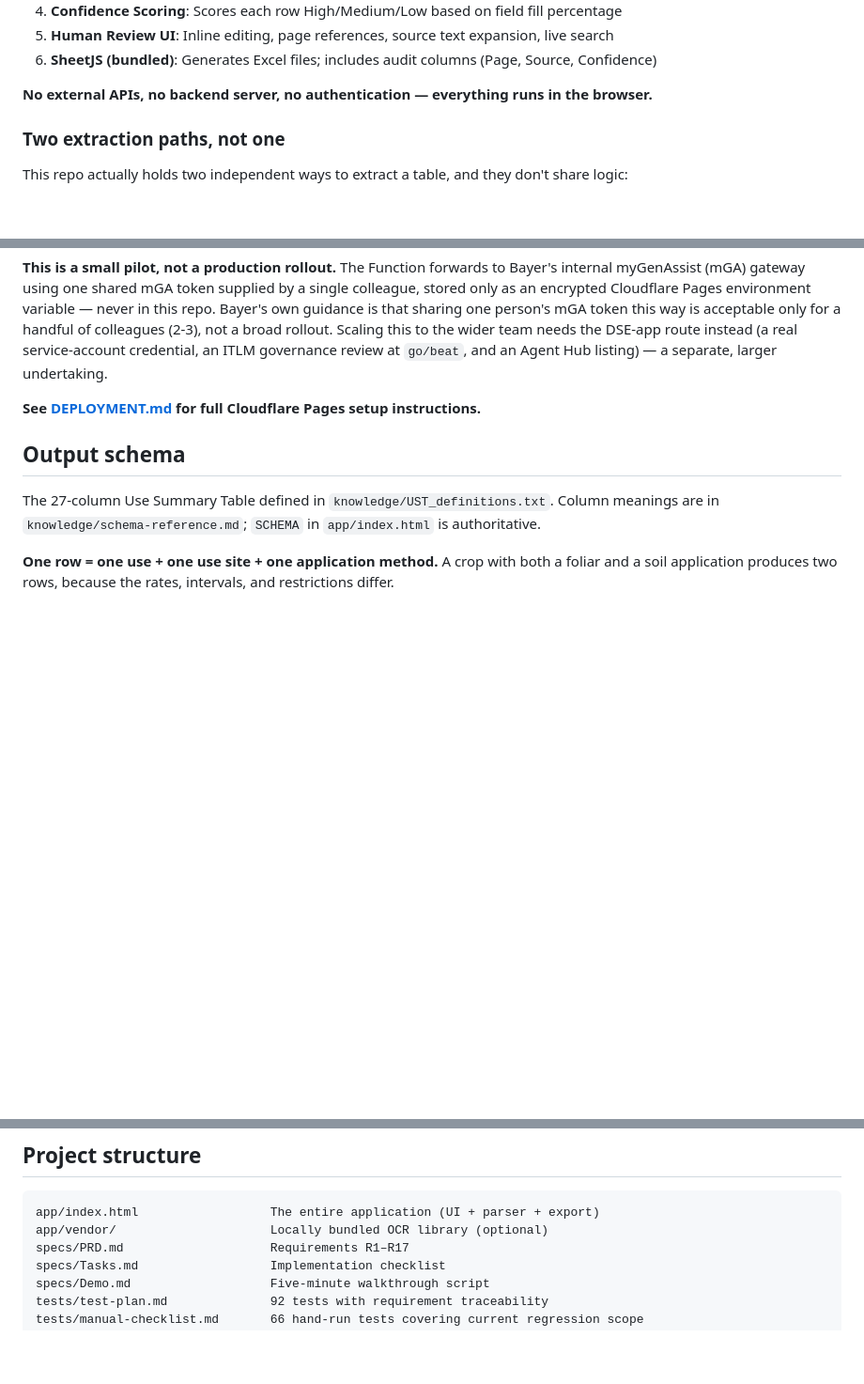
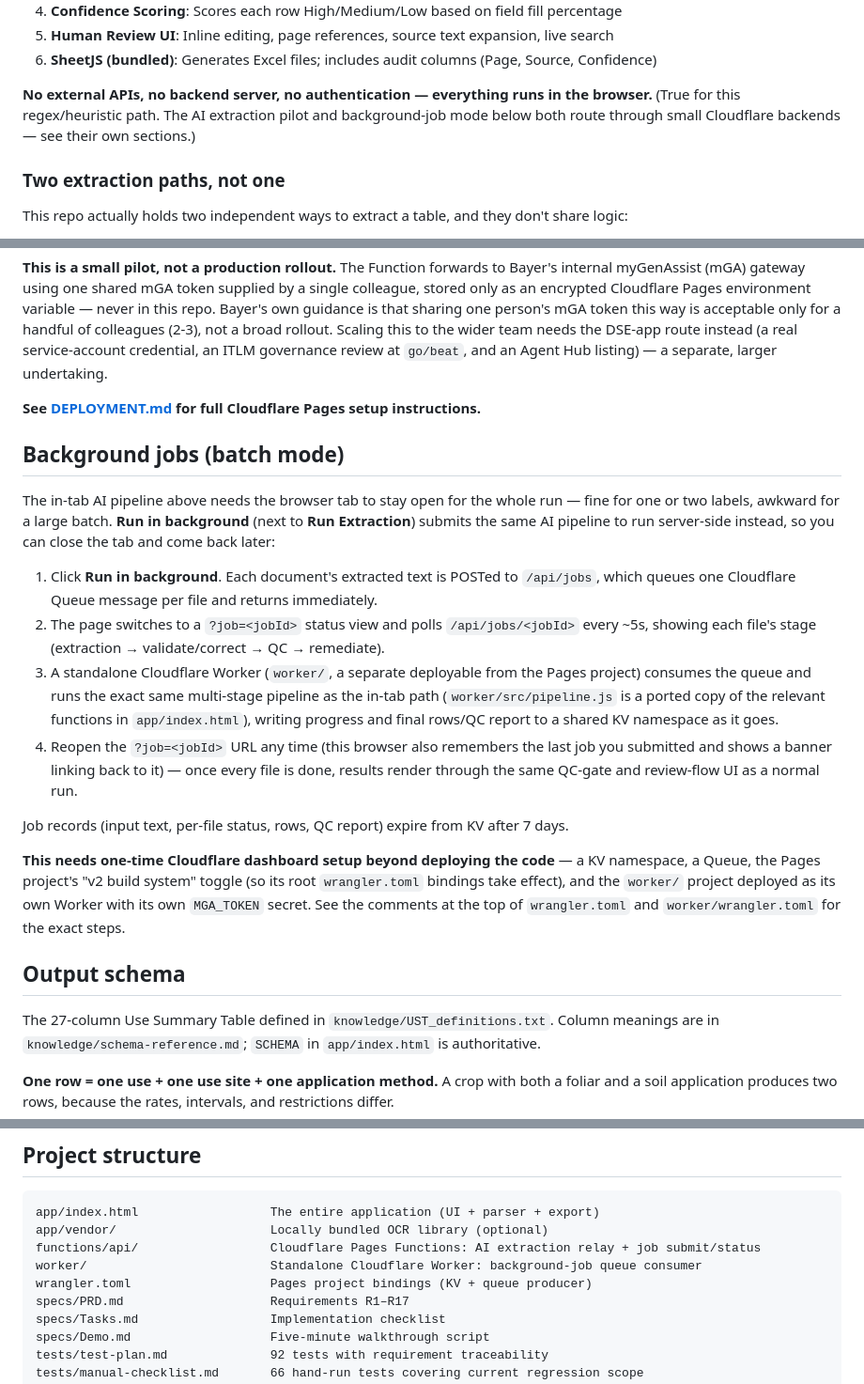
Before and after one commit to karansingh2427/use-summary-table, a Markdown page: README.md, 3 parts joined by grey strips. Shown at 94% size. Drawn GitHub-style; blank space fills up the shorter version.

Commit message:
docs: describe background-job mode in README (step 6/7)
Qualifies the "no backend server" claim (already only true for the
regex/heuristic path) and adds a section walking through the new Run in
background flow, the worker/ consumer, and the one-time Cloudflare
dashboard setup it needs.

````diff
--- a/README.md
+++ b/README.md
@@ -64,6 +64,8 @@ graph LR
 6. **SheetJS (bundled)**: Generates Excel files; includes audit columns (Page, Source, Confidence)
 
 **No external APIs, no backend server, no authentication — everything runs in the browser.**
+(True for this regex/heuristic path. The AI extraction pilot and background-job mode below
+both route through small Cloudflare backends — see their own sections.)
 
 ### Two extraction paths, not one
 
@@ -158,6 +160,32 @@ undertaking.
 
 **See [DEPLOYMENT.md](DEPLOYMENT.md) for full Cloudflare Pages setup instructions.**
 
+## Background jobs (batch mode)
+
+The in-tab AI pipeline above needs the browser tab to stay open for the whole run — fine for
+one or two labels, awkward for a large batch. **Run in background** (next to **Run Extraction**)
+submits the same AI pipeline to run server-side instead, so you can close the tab and come
+back later:
+
+1. Click **Run in background**. Each document's extracted text is POSTed to `/api/jobs`, which
+   queues one Cloudflare Queue message per file and returns immediately.
+2. The page switches to a `?job=<jobId>` status view and polls `/api/jobs/<jobId>` every ~5s,
+   showing each file's stage (extraction → validate/correct → QC → remediate).
+3. A standalone Cloudflare Worker (`worker/`, a separate deployable from the Pages project)
+   consumes the queue and runs the exact same multi-stage pipeline as the in-tab path
+   (`worker/src/pipeline.js` is a ported copy of the relevant functions in `app/index.html`),
+   writing progress and final rows/QC report to a shared KV namespace as it goes.
+4. Reopen the `?job=<jobId>` URL any time (this browser also remembers the last job you
+   submitted and shows a banner linking back to it) — once every file is done, results render
+   through the same QC-gate and review-flow UI as a normal run.
+
+Job records (input text, per-file status, rows, QC report) expire from KV after 7 days.
+
+**This needs one-time Cloudflare dashboard setup beyond deploying the code** — a KV namespace,
+a Queue, the Pages project's "v2 build system" toggle (so its root `wrangler.toml` bindings take
+effect), and the `worker/` project deployed as its own Worker with its own `MGA_TOKEN` secret.
+See the comments at the top of `wrangler.toml` and `worker/wrangler.toml` for the exact steps.
+
 ## Output schema
 
 The 27-column Use Summary Table defined in `knowledge/UST_definitions.txt`. Column meanings
@@ -192,6 +220,9 @@ Without it, the app still runs and reports pages that have no text layer.
 ```
 app/index.html                  The entire application (UI + parser + export)
 app/vendor/                     Locally bundled OCR library (optional)
+functions/api/                  Cloudflare Pages Functions: AI extraction relay + job submit/status
+worker/                         Standalone Cloudflare Worker: background-job queue consumer
+wrangler.toml                   Pages project bindings (KV + queue producer)
 specs/PRD.md                    Requirements R1–R17
 specs/Tasks.md                  Implementation checklist
 specs/Demo.md                   Five-minute walkthrough script
````
